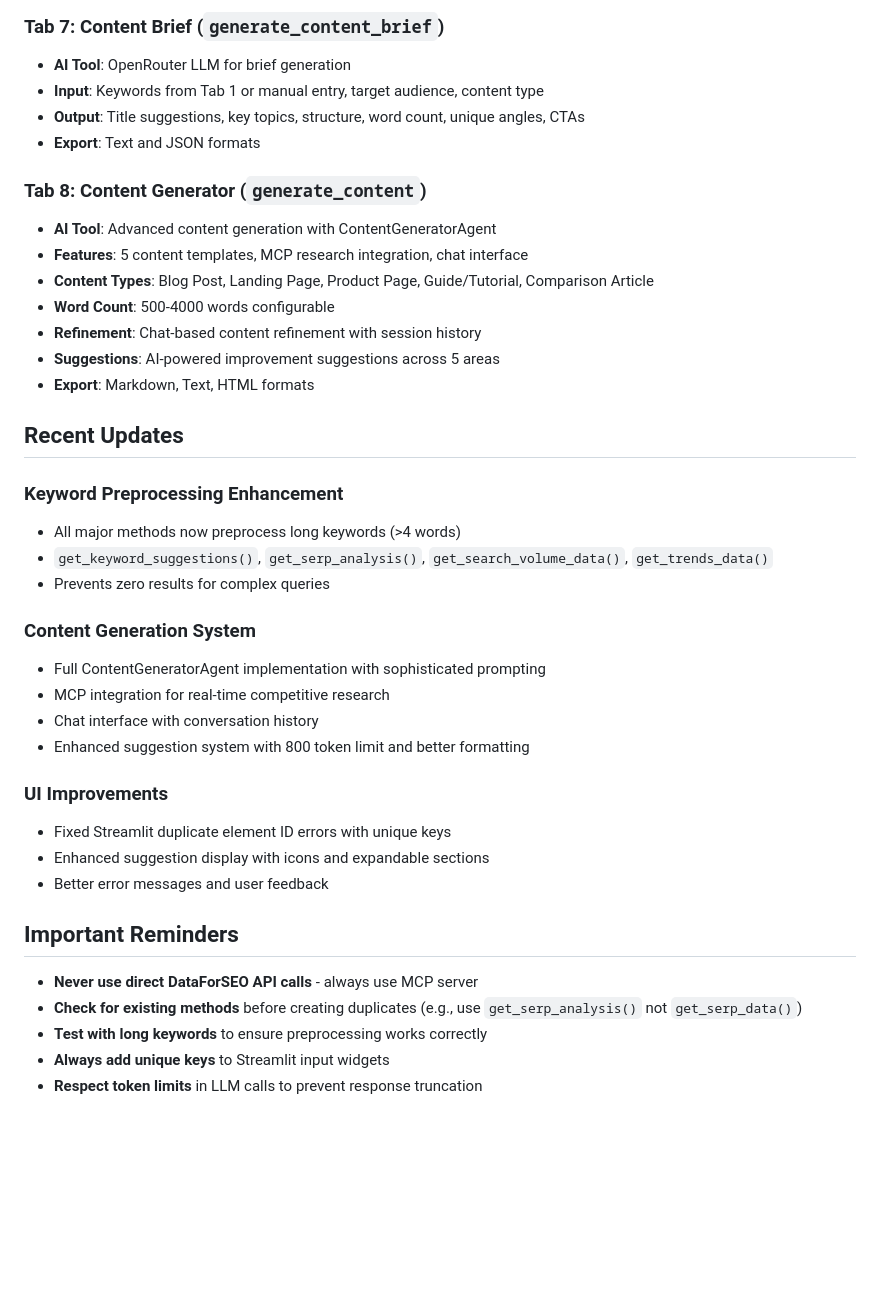
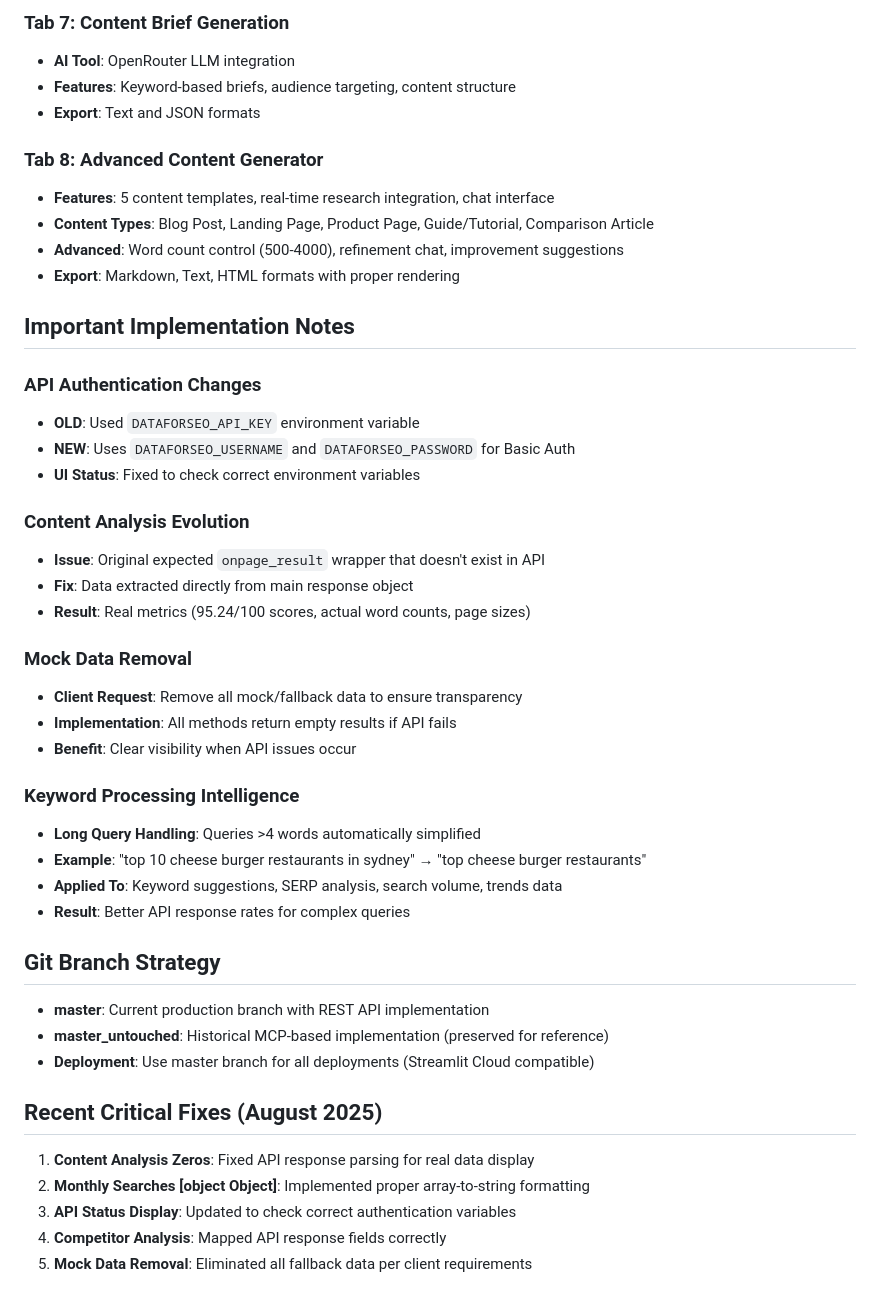
Before and after one commit to areu01or00/SEO-Agent, a Markdown page: CLAUDE.md, the part around one of its changes. GitHub-like rendering; blank space fills up the shorter version.

```diff
--- a/CLAUDE.md
+++ b/CLAUDE.md
@@ -183,41 +217,48 @@ All data processing functions include comprehensive error handling and will grac
 
-### Tab 7: Content Brief (`generate_content_brief`)
-- **AI Tool**: OpenRouter LLM for brief generation
-- **Input**: Keywords from Tab 1 or manual entry, target audience, content type
-- **Output**: Title suggestions, key topics, structure, word count, unique angles, CTAs
+### Tab 7: Content Brief Generation
+- **AI Tool**: OpenRouter LLM integration
+- **Features**: Keyword-based briefs, audience targeting, content structure
 - **Export**: Text and JSON formats
 
-### Tab 8: Content Generator (`generate_content`)
-- **AI Tool**: Advanced content generation with ContentGeneratorAgent
-- **Features**: 5 content templates, MCP research integration, chat interface
+### Tab 8: Advanced Content Generator
+- **Features**: 5 content templates, real-time research integration, chat interface
 - **Content Types**: Blog Post, Landing Page, Product Page, Guide/Tutorial, Comparison Article
-- **Word Count**: 500-4000 words configurable
-- **Refinement**: Chat-based content refinement with session history
-- **Suggestions**: AI-powered improvement suggestions across 5 areas
-- **Export**: Markdown, Text, HTML formats
+- **Advanced**: Word count control (500-4000), refinement chat, improvement suggestions
+- **Export**: Markdown, Text, HTML formats with proper rendering
 
-## Recent Updates
+## Important Implementation Notes
 
-### Keyword Preprocessing Enhancement
-- All major methods now preprocess long keywords (>4 words)
-- `get_keyword_suggestions()`, `get_serp_analysis()`, `get_search_volume_data()`, `get_trends_data()`
-- Prevents zero results for complex queries
+### API Authentication Changes
+- **OLD**: Used `DATAFORSEO_API_KEY` environment variable
+- **NEW**: Uses `DATAFORSEO_USERNAME` and `DATAFORSEO_PASSWORD` for Basic Auth
+- **UI Status**: Fixed to check correct environment variables
 
-### Content Generation System
-- Full ContentGeneratorAgent implementation with sophisticated prompting
-- MCP integration for real-time competitive research
-- Chat interface with conversation history
-- Enhanced suggestion system with 800 token limit and better formatting
+### Content Analysis Evolution
+- **Issue**: Original expected `onpage_result` wrapper that doesn't exist in API
+- **Fix**: Data extracted directly from main response object
+- **Result**: Real metrics (95.24/100 scores, actual word counts, page sizes)
 
-### UI Improvements
-- Fixed Streamlit duplicate element ID errors with unique keys
-- Enhanced suggestion display with icons and expandable sections
-- Better error messages and user feedback
+### Mock Data Removal
+- **Client Request**: Remove all mock/fallback data to ensure transparency
+- **Implementation**: All methods return empty results if API fails
+- **Benefit**: Clear visibility when API issues occur
 
-## Important Reminders
+### Keyword Processing Intelligence
+- **Long Query Handling**: Queries >4 words automatically simplified
+- **Example**: "top 10 cheese burger restaurants in sydney" → "top cheese burger restaurants"
+- **Applied To**: Keyword suggestions, SERP analysis, search volume, trends data
+- **Result**: Better API response rates for complex queries
 
-- **Never use direct DataForSEO API calls** - always use MCP server
-- **Check for existing methods** before creating duplicates (e.g., use `get_serp_analysis()` not `get_serp_data()`)
-- **Test with long keywords** to ensure preprocessing works correctly
-- **Always add unique keys** to Streamlit input widgets
-- **Respect token limits** in LLM calls to prevent response truncation
+## Git Branch Strategy
+
+- **master**: Current production branch with REST API implementation
+- **master_untouched**: Historical MCP-based implementation (preserved for reference)
+- **Deployment**: Use master branch for all deployments (Streamlit Cloud compatible)
+
+## Recent Critical Fixes (August 2025)
+
+1. **Content Analysis Zeros**: Fixed API response parsing for real data display
+2. **Monthly Searches [object Object]**: Implemented proper array-to-string formatting
+3. **API Status Display**: Updated to check correct authentication variables
+4. **Competitor Analysis**: Mapped API response fields correctly
+5. **Mock Data Removal**: Eliminated all fallback data per client requirements
```
Also changed, not shown: other parts of CLAUDE.md (+130 -96 lines).
